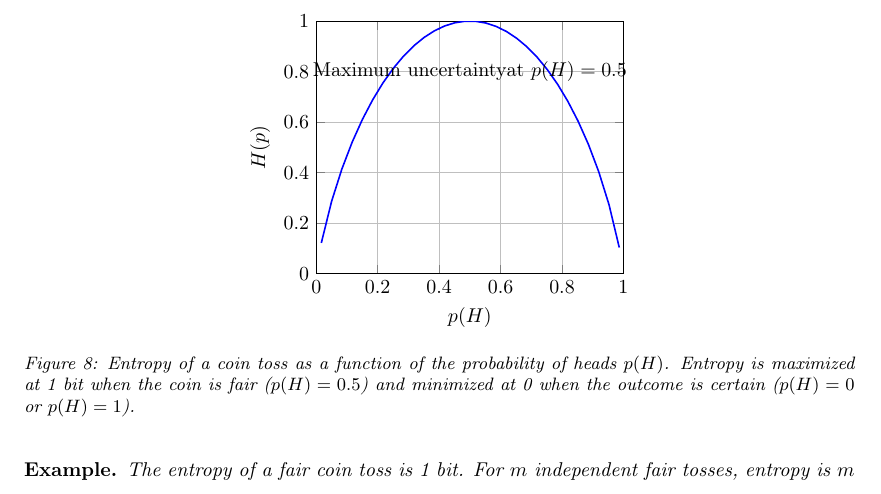
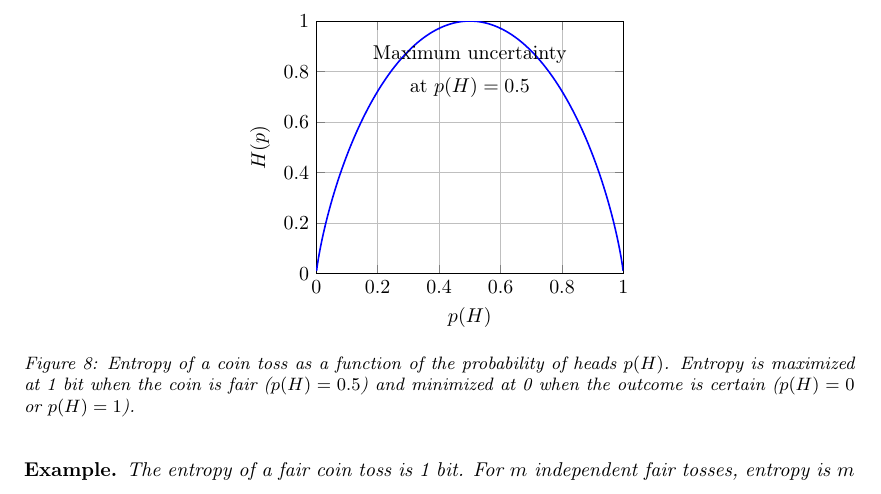
Before and after one commit to bryanpaget/GAN, a LaTeX thesis (thesis.tex, which reads sections/information-theory.tex): part of page 29 of 58, cut so that both start at the same text. Compiled offline with pdfLaTeX.

Commit message:
chore: fix information-theory.tex

```diff
--- a/sections/information-theory.tex
+++ b/sections/information-theory.tex
@@ -84,8 +84,8 @@ While base 2 yields bits, base $e$ (nats) and base 10 (dits) are also common.
       ylabel = $H(p)$,
       enlargelimits = false,
       grid=major]
-      \addplot [samples = 300, blue, thick] {-x*log2(x)-(1-x)*log2(1-x)};
-      \node at (axis cs:0.5,0.8) {Maximum uncertainty\\at $p(H)=0.5$};
+      \addplot [samples = 300, blue, thick, domain=0.001:0.999] {-x*log2(x)-(1-x)*log2(1-x)};
+      \node[align=center] at (axis cs:0.5,0.8) {Maximum uncertainty\\at $p(H)=0.5$};
     \end{axis}
   \end{tikzpicture}
   \caption{Entropy of a coin toss as a function of the probability of heads $p(H)$. Entropy is maximized at 1 bit when the coin is fair ($p(H)=0.5$) and minimized at 0 when the outcome is certain ($p(H)=0$ or $p(H)=1$).}%
```
